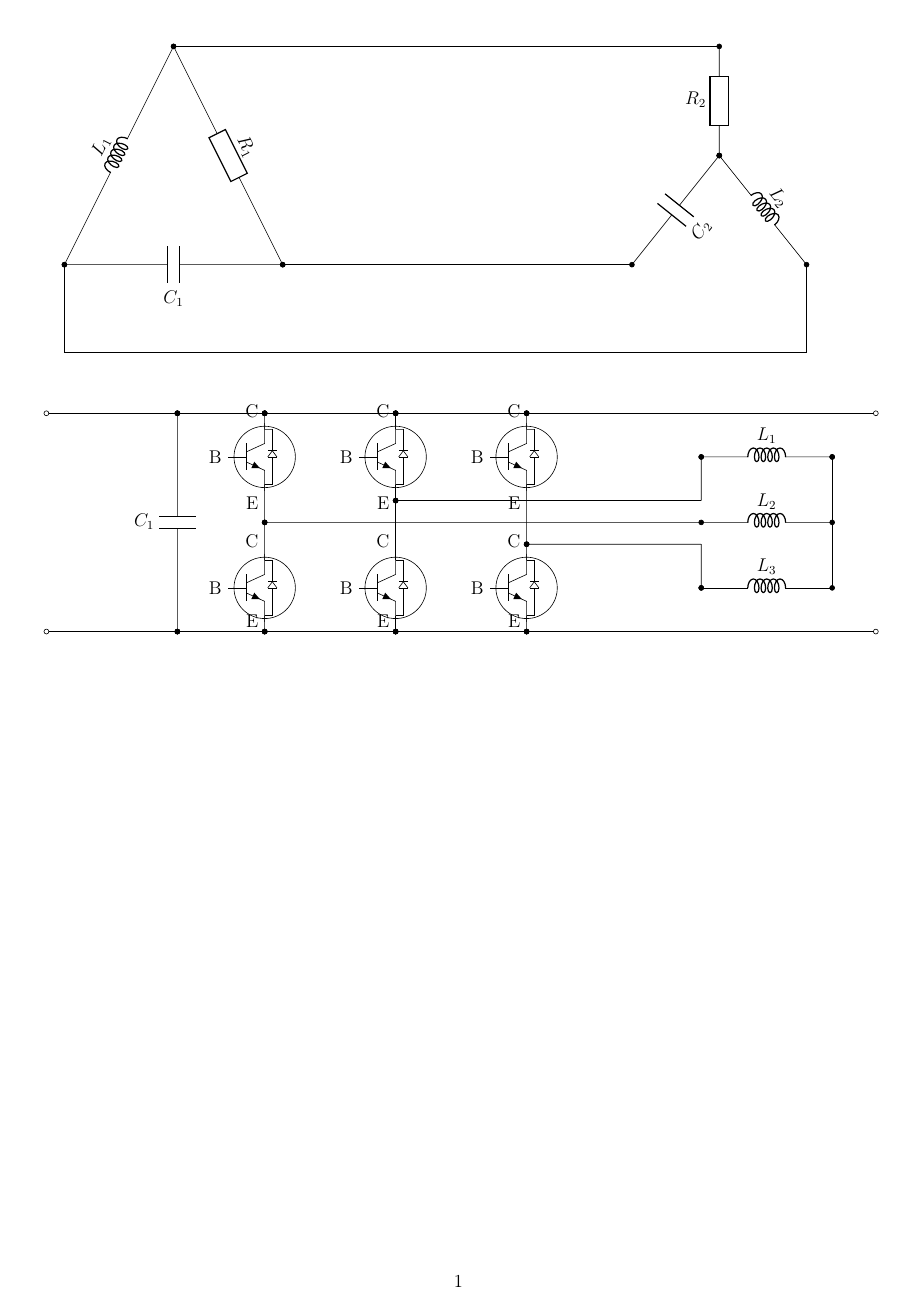
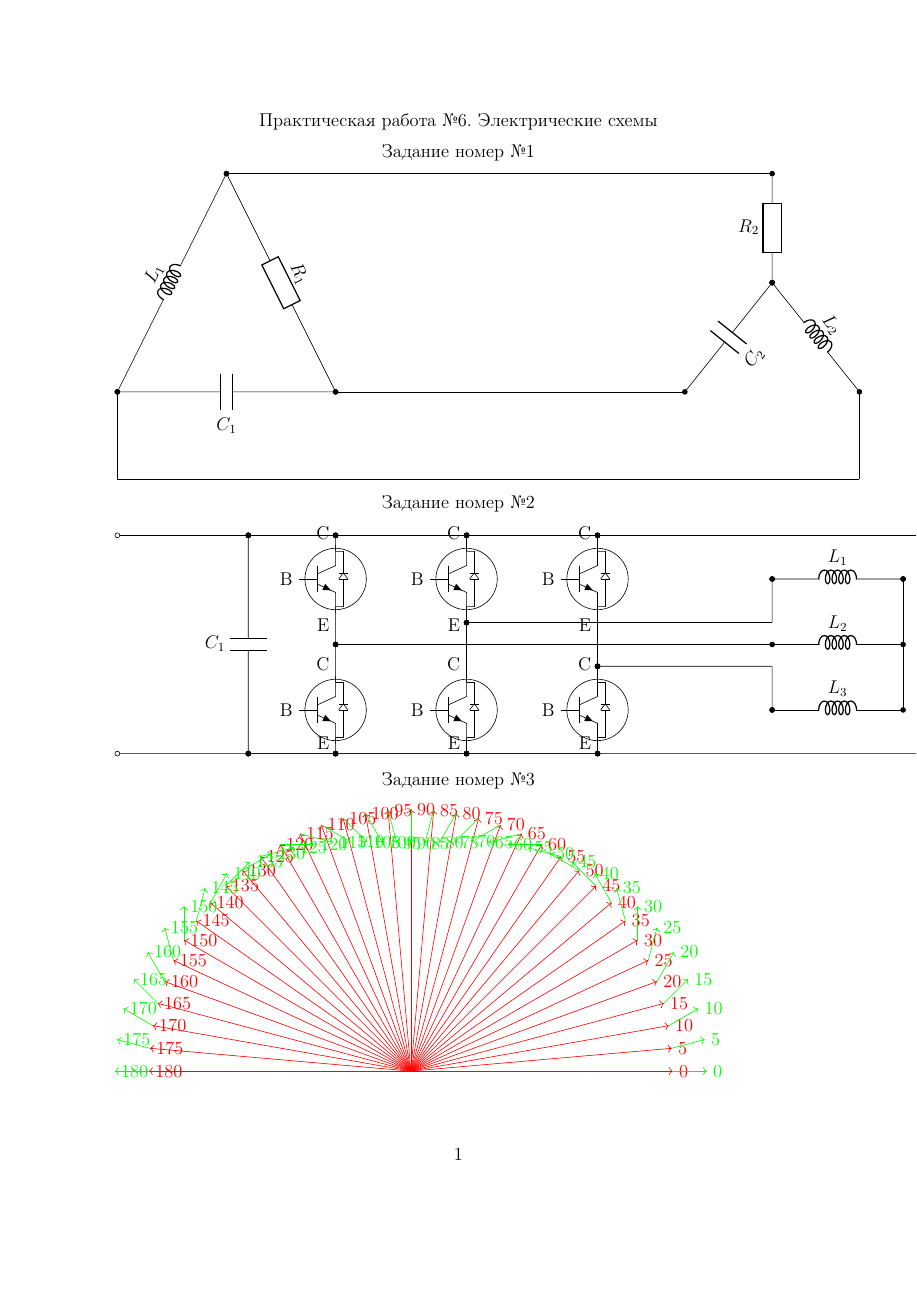
Before and after one commit to Kolmagorov-maxim/kolmagorov_maxim, a LaTeX document (RT6.tex): the whole page. Compiled offline with pdfLaTeX; the source files are stored in an older character set and shown here as Unicode.

Commit message:
Готовый вариант

```diff
--- a/RT6.tex
+++ b/RT6.tex
@@ -3,13 +3,18 @@
 \usepackage{cmap}                        % Поддержка поиска русских слов в PDF (pdflatex)
 \usepackage[cp1251]{inputenc}            % Выбор языка и кодировки
 \usepackage[english, russian]{babel}     % Настройки для русского языка
-\usepackage[left=1cm,right=1cm,top=1cm,bottom=2cm]{geometry} % поля страницы
 \usepackage{tikz}
 \usepackage[european,cuteinductors,smartlabels]{circuitikz}
 
 
 
 \begin{document}
+\begin{center}
+Практическая работа №6. Электрические схемы
+\end{center}
+\begin{center}
+Задание номер №1
+\end{center}
 \begin{circuitikz}
 
 \draw (0,-5) to [C, l_={$C_1$},*-*] (5,-5);
@@ -27,9 +32,9 @@
 \draw (15,-2.5)  to [L, l={$L_2$},*-*] (17,-5);
 
 \end{circuitikz}
-\\
-\\
-\\
+\begin{center}
+Задание номер №2
+\end{center}
 \begin{circuitikz}
 
 \draw (0,0) to[short,o-*] (3,0);
@@ -178,6 +183,20 @@
 \draw (11,0) to [short,*-o] (19,0);
 \draw (11,-5) to [short,*-o] (19,-5);
 \end{circuitikz}
-
+\begin{center}
+Задание номер №3
+\end{center}
+\begin{tikzpicture}
+\begin{scope}[scale=0.6]
+\newcommand{\D}{10}
+\newcommand{\T}{1.3}
+\foreach \f
+in {0,5,10,15,20,25,30,35,40,45,50,55,60,65,70,75,80,85,90,95,100,105,110,115,120,125,130,135,140,145,150,155,160,165,170,175,180} %
+\draw[->,red] (0,0) -- ({\D*cos(\f)},{\D*sin(\f)}) node[right] {$\f$};
+\foreach \f
+in {0,5,10,15,20,25,30,35,40,45,50,55,60,65,70,75,80,85,90,95,100,105,110,115,120,125,130,135,140,145,150,155,160,165,170,175,180} %
+\draw[->,green] ({\D*cos(\f)},{\D*sin(\f)})--++({\T*cos(3*(\f))},{\T*sin(3*(\f))}) node[right] {$\f$};
+\end{scope};
+\end{tikzpicture}
 
 \end{document}
```
Also changed, not shown: RT6.pdf.
